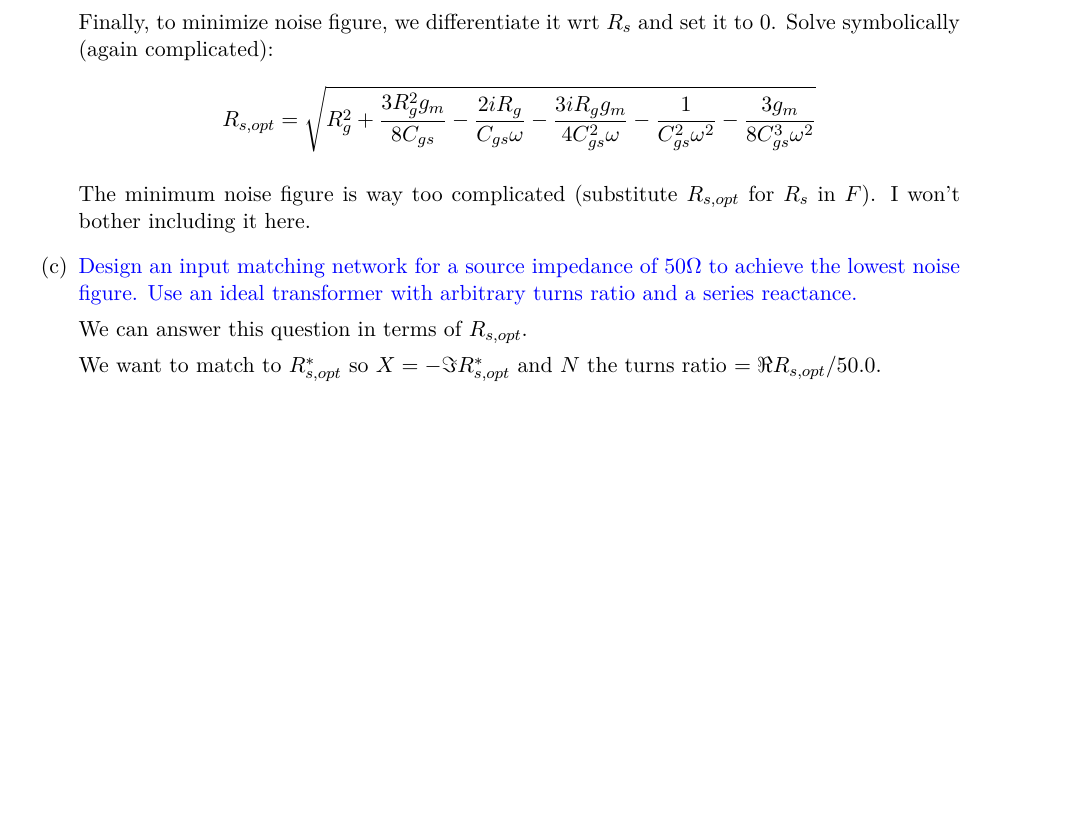
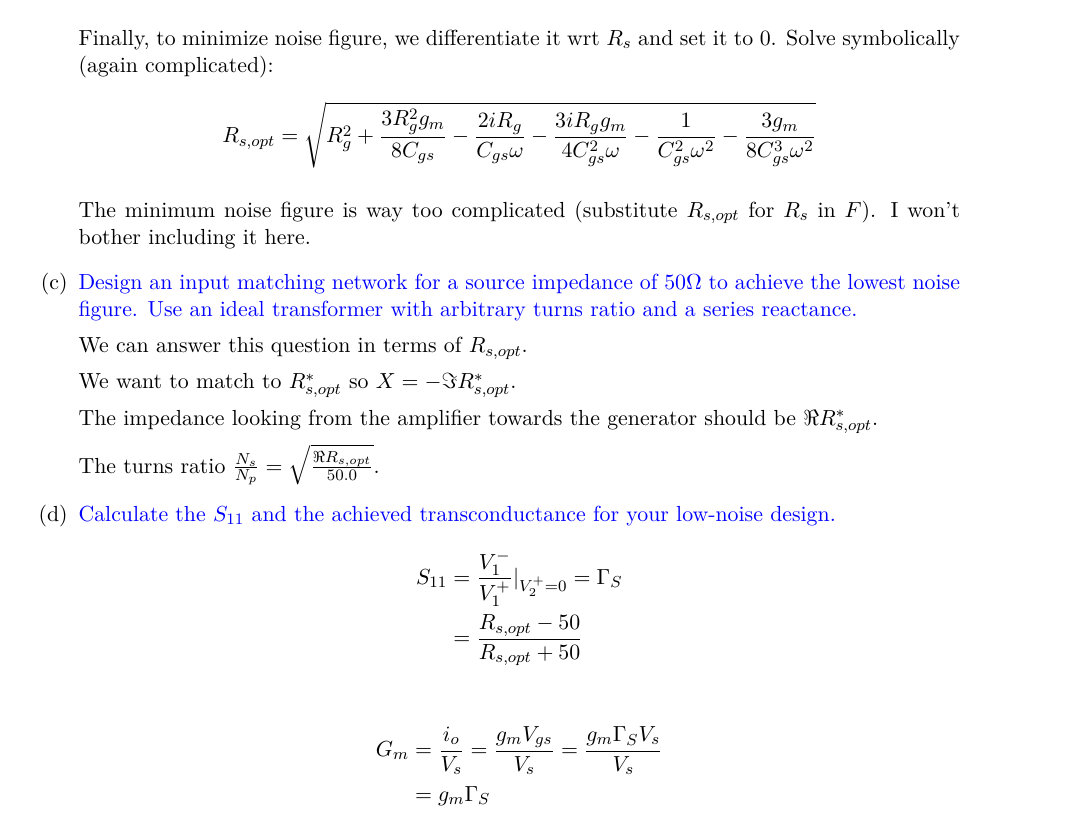
Before and after one commit to vighneshiyer/ee142, a LaTeX problem sheet (HW/hw7/hw7.tex): part of page 6 of 6, cut so that both start at the same text, the shorter picture padded with empty space. Compiled offline with XeLaTeX.

Commit message:
working hw7

```diff
--- a/HW/hw7/hw7.tex
+++ b/HW/hw7/hw7.tex
@@ -212,6 +212,21 @@
 
     We can answer this question in terms of $R_{s,opt}$.
 
-    We want to match to $R_{s,opt}^*$ so $X = -\Im{R_{s,opt}^*}$ and $N$ the turns ratio $ = \Re{R_{s,opt}} / 50.0$.
+    We want to match to $R_{s,opt}^*$ so $X = -\Im{R_{s,opt}^*}$.
+
+    The impedance looking from the amplifier towards the generator should be $\Re{R_{s,opt}^*}$.
+
+    The turns ratio $\frac{N_s}{N_p} = \sqrt{\frac{\Re{R_{s,opt}}}{50.0}}$.
+
+    \item {\color{blue} Calculate the $S_{11}$ and the achieved transconductance for your low-noise design.}
+    \begin{align*}
+        S_{11} &= \frac{V_1^-}{V_1^+} \rvert_{V_2^+ = 0} = \Gamma_S \\
+        &= \frac{R_{s,opt} - 50}{R_{s,opt} + 50}
+    \end{align*}
+
+    \begin{align*}
+        G_m &= \frac{i_o}{V_s} = \frac{g_m V_{gs}}{V_s} = \frac{g_m \Gamma_S V_s}{V_s} \\
+        &= g_m \Gamma_S
+    \end{align*}
 \end{enumerate}
 \end{document}
```
Also changed, not shown: HW/hw7/hw7.pdf.
